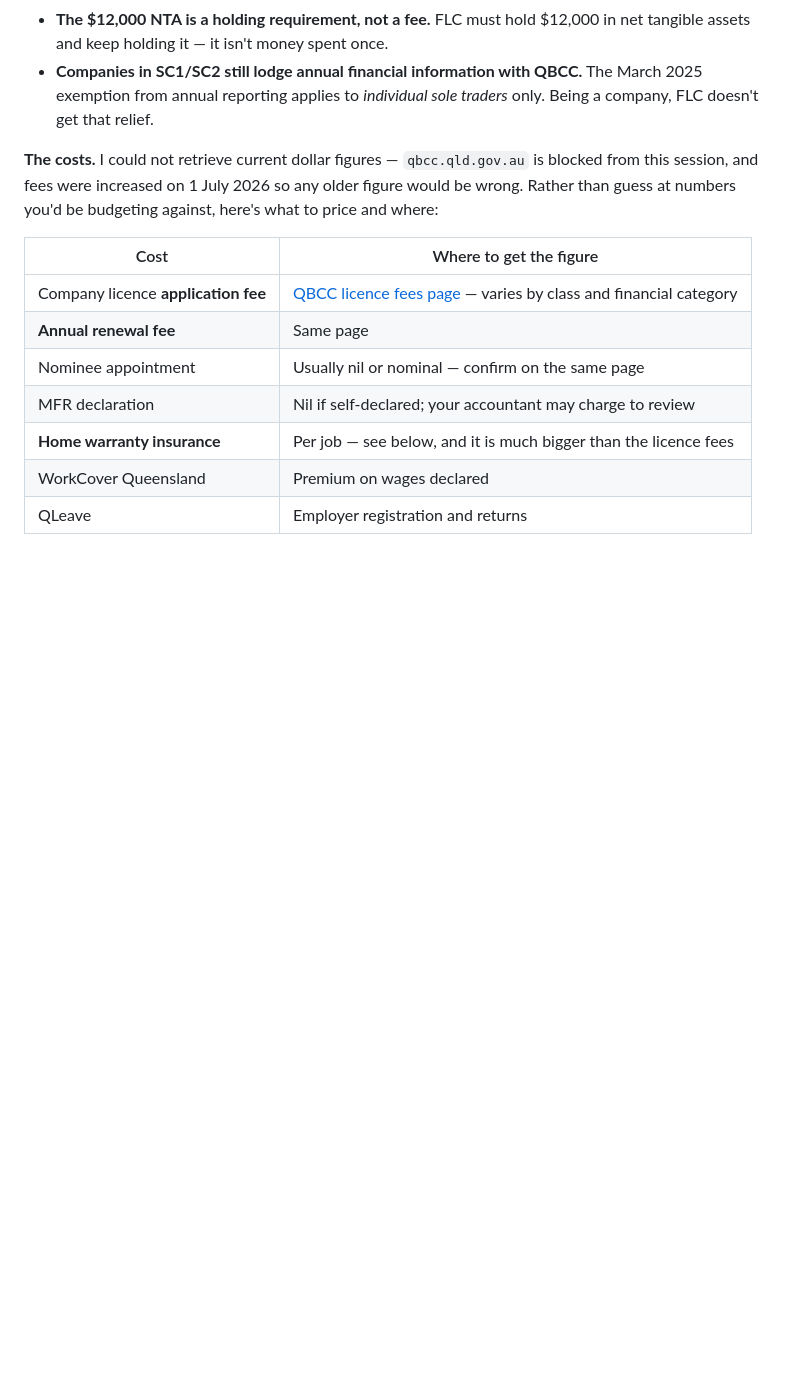
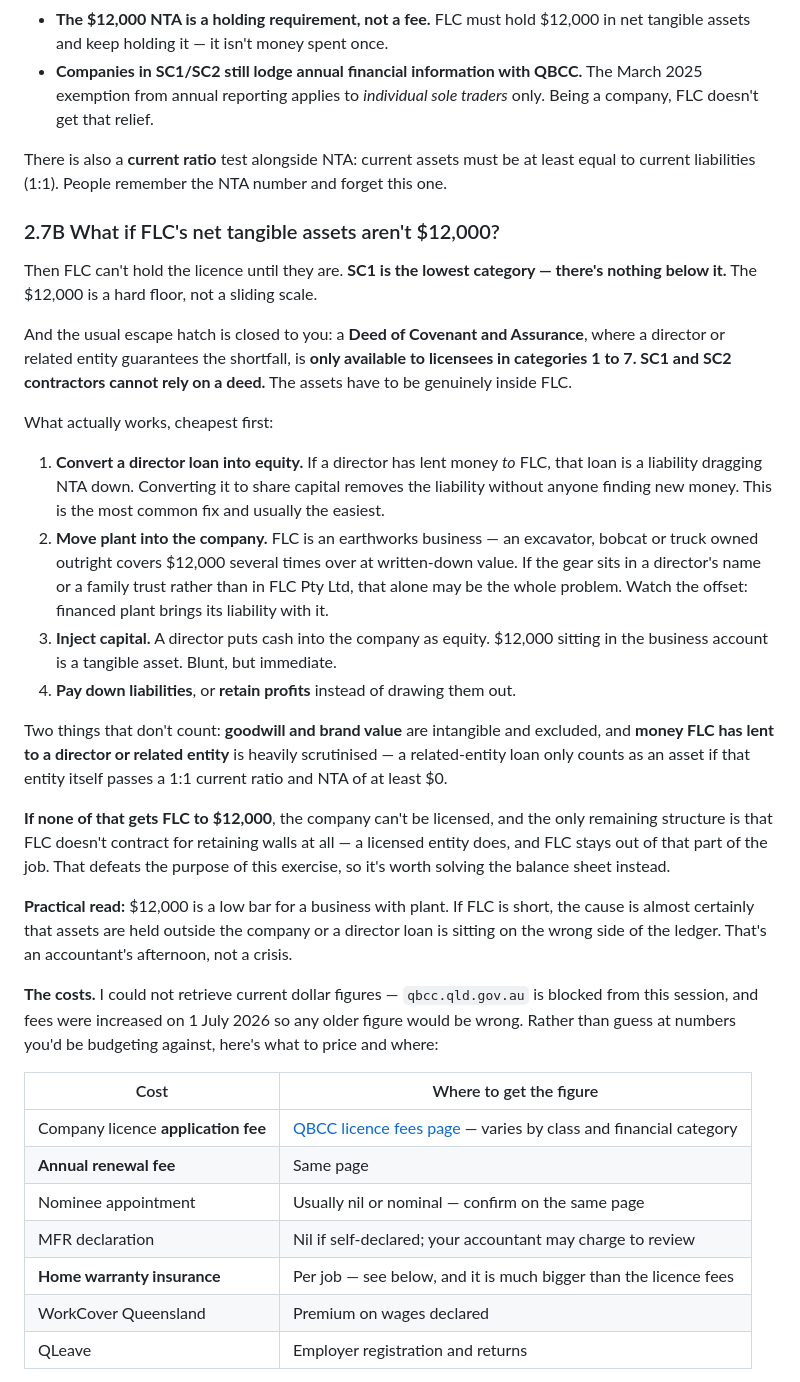
Before and after one commit to brisbanehifu/flc-marketing-plan, a Markdown page: legal/01-STRUCTURING-GUIDANCE.md, the part around the change. Drawn GitHub-style; blank space fills up the shorter version.

Commit message:
Add guidance on an NTA shortfall, and flag that deeds are closed to SC1
SC1 is the lowest financial category, so its $12,000 net tangible assets
figure is a hard floor rather than a sliding scale. A Deed of Covenant and
Assurance, the usual way to cover a shortfall with a director guarantee, is
only available in categories 1 to 7 and cannot be relied on by SC1 or SC2
contractors, so the assets must genuinely sit inside the company.

Adds the workable remedies in order of cost: converting a director loan to
equity, moving owned plant into the company, injecting capital, and paying
down liabilities. Notes what does not count toward NTA, the separate 1:1
current ratio test, and the fallback if the balance sheet cannot be fixed.

Co-Authored-By: Claude Opus 5 <noreply@anthropic.com>
Claude-Session: https://claude.ai/code/session_01CrdN44wxG3EeV5V7bMKNQA

```diff
--- a/legal/01-STRUCTURING-GUIDANCE.md
+++ b/legal/01-STRUCTURING-GUIDANCE.md
@@ -200,6 +200,47 @@ than a full accountant's report. That keeps the setup cheap. Three things to wat
 - **Companies in SC1/SC2 still lodge annual financial information with QBCC.** The
   March 2025 exemption from annual reporting applies to *individual sole traders* only.
   Being a company, FLC doesn't get that relief.
+
+There is also a **current ratio** test alongside NTA: current assets must be at least equal
+to current liabilities (1:1). People remember the NTA number and forget this one.
+
+### 2.7B What if FLC's net tangible assets aren't $12,000?
+
+Then FLC can't hold the licence until they are. **SC1 is the lowest category — there's
+nothing below it.** The $12,000 is a hard floor, not a sliding scale.
+
+And the usual escape hatch is closed to you: a **Deed of Covenant and Assurance**, where a
+director or related entity guarantees the shortfall, is **only available to licensees in
+categories 1 to 7. SC1 and SC2 contractors cannot rely on a deed.** The assets have to be
+genuinely inside FLC.
+
+What actually works, cheapest first:
+
+1. **Convert a director loan into equity.** If a director has lent money *to* FLC, that
+   loan is a liability dragging NTA down. Converting it to share capital removes the
+   liability without anyone finding new money. This is the most common fix and usually the
+   easiest.
+2. **Move plant into the company.** FLC is an earthworks business — an excavator, bobcat
+   or truck owned outright covers $12,000 several times over at written-down value. If the
+   gear sits in a director's name or a family trust rather than in FLC Pty Ltd, that alone
+   may be the whole problem. Watch the offset: financed plant brings its liability with it.
+3. **Inject capital.** A director puts cash into the company as equity. $12,000 sitting in
+   the business account is a tangible asset. Blunt, but immediate.
+4. **Pay down liabilities**, or **retain profits** instead of drawing them out.
+
+Two things that don't count: **goodwill and brand value** are intangible and excluded, and
+**money FLC has lent to a director or related entity** is heavily scrutinised — a
+related-entity loan only counts as an asset if that entity itself passes a 1:1 current
+ratio and NTA of at least $0.
+
+**If none of that gets FLC to $12,000**, the company can't be licensed, and the only
+remaining structure is that FLC doesn't contract for retaining walls at all — a licensed
+entity does, and FLC stays out of that part of the job. That defeats the purpose of this
+exercise, so it's worth solving the balance sheet instead.
+
+**Practical read:** $12,000 is a low bar for a business with plant. If FLC is short, the
+cause is almost certainly that assets are held outside the company or a director loan is
+sitting on the wrong side of the ledger. That's an accountant's afternoon, not a crisis.
 
 **The costs.** I could not retrieve current dollar figures — `qbcc.qld.gov.au` is blocked
 from this session, and fees were increased on 1 July 2026 so any older figure would be
```
Also changed, not shown: legal/00-SUMMARY.md (+1 -1 lines).
